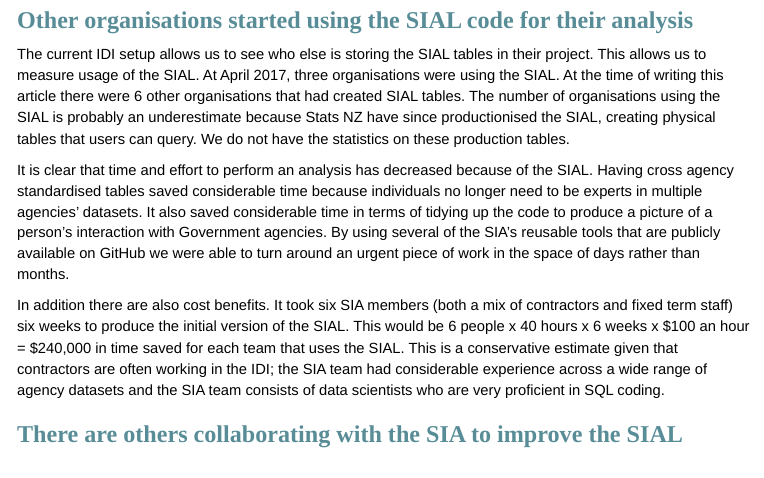
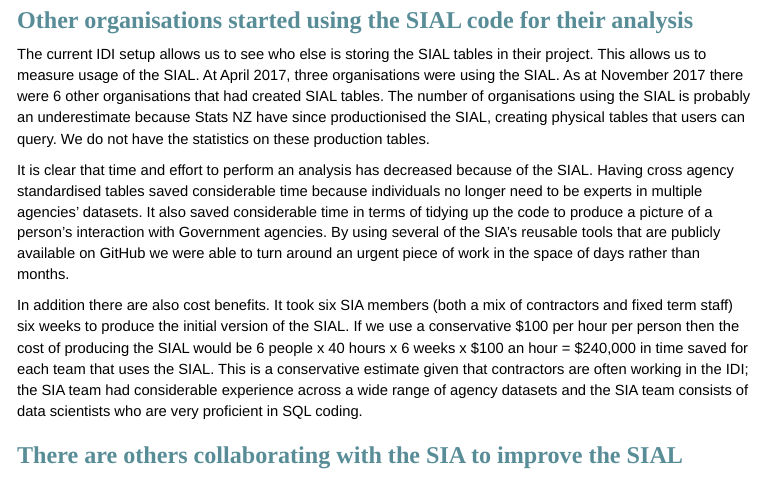
Before and after one commit to nz-social-investment-agency/sia_analytical_processes, an R Markdown document (scripts/value_of_code_sharing.Rmd): the page in a window 1100 px wide, from 1260 px down. The pictures show the output file output/value_of_code_sharing.html that the author committed with the source, opened offline; menus at the side of the page are left out.

Commit message:
minor clarifications in blog

```diff
--- a/scripts/value_of_code_sharing.Rmd
+++ b/scripts/value_of_code_sharing.Rmd
@@ -43,11 +43,11 @@ The web link to the SIAL code was also shared on social media. One SIA team memb
 
 
 ## Other organisations started using the SIAL code for their analysis
-The current IDI setup allows us to see who else is storing the SIAL tables in their project. This allows us to measure usage of the SIAL. At April 2017, three organisations were using the SIAL. At the time of writing this article there were 6 other organisations that had created SIAL tables. The number of organisations using the SIAL is probably an underestimate because Stats NZ have since productionised the SIAL, creating physical tables that users can query. We do not have the statistics on these production tables.
+The current IDI setup allows us to see who else is storing the SIAL tables in their project. This allows us to measure usage of the SIAL. At April 2017, three organisations were using the SIAL. As at November 2017 there were 6 other organisations that had created SIAL tables. The number of organisations using the SIAL is probably an underestimate because Stats NZ have since productionised the SIAL, creating physical tables that users can query. We do not have the statistics on these production tables.
 
 It is clear that time and effort to perform an analysis has decreased because of the SIAL. Having cross agency standardised tables saved considerable time because individuals no longer need to be experts in multiple agencies' datasets. It also saved considerable time in terms of tidying up the code to produce a picture of a person's interaction with Government agencies. By using several of the SIA's reusable tools that are publicly available on GitHub we were able to turn around an urgent piece of work in the space of days rather than months.
 
-In addition there are also cost benefits. It took six SIA members (both a mix of contractors and fixed term staff) six weeks to produce the initial version of the SIAL. This would be 6 people x 40 hours x 6 weeks x $100 an hour = $240,000 in time saved for each team that uses the SIAL. This is a conservative estimate given that contractors are often working in the IDI; the SIA team had considerable experience across a wide range of agency datasets and the SIA team consists of data scientists who are very proficient in SQL coding.
+In addition there are also cost benefits. It took six SIA members (both a mix of contractors and fixed term staff) six weeks to produce the initial version of the SIAL. If we use a conservative $100 per hour per person then the cost of producing the SIAL would be 6 people x 40 hours x 6 weeks x $100 an hour = $240,000 in time saved for each team that uses the SIAL. This is a conservative estimate given that contractors are often working in the IDI; the SIA team had considerable experience across a wide range of agency datasets and the SIA team consists of data scientists who are very proficient in SQL coding.
 
 ## There are others collaborating with the SIA to improve the SIAL
 The SIAL code is undergoing a business review from all the relevant agencies. To date we have received full feedback from MOJ, ACC, MSD, Oranga Tamariki, Police and Corrections. The Ministry of Justice even took the time to write new parts of code to derive court case costs in a more accurate fashion. There are reviews in progress with MOH, MOE, IRD and HNZ.
```
Also changed, not shown: output/value_of_code_sharing.md (+2 -2 lines), output/value_of_code_sharing.html.
